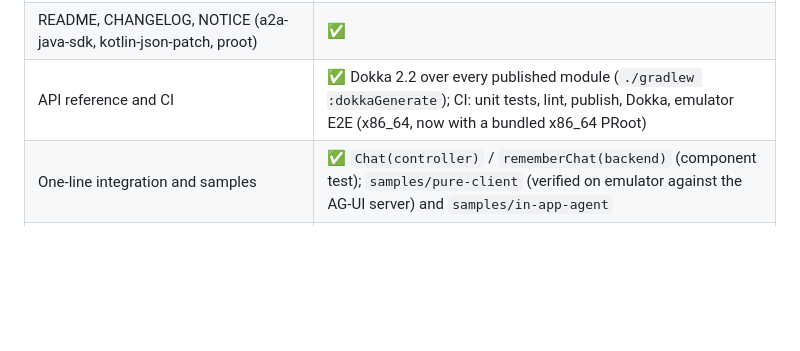
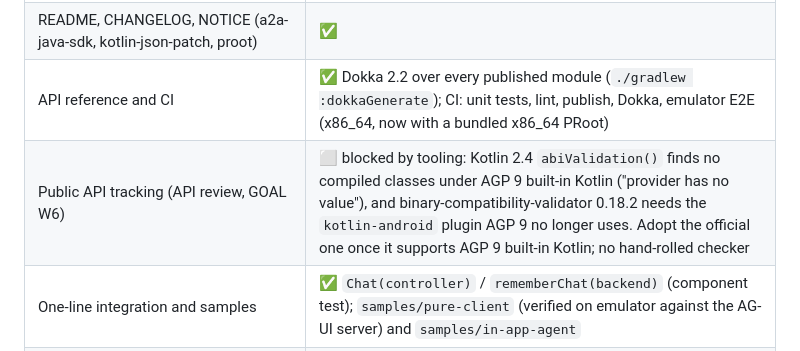
Before and after one commit to JuneLeGency/ai-elements-kotlin, a Markdown page: docs/ROADMAP.md, the part around the change. GitHub-like rendering; blank space fills up the shorter version.

Commit message:
Roadmap: public API tracking blocked by AGP 9 built-in Kotlin support in the official tools
Co-Authored-By: Claude Opus 5.5 <noreply@anthropic.com>
Claude-Session: https://claude.ai/code/session_01DvCNMajUYekif1vP724Bjp

```diff
--- a/docs/ROADMAP.md
+++ b/docs/ROADMAP.md
@@ -124,6 +124,7 @@ The demo is a showcase of both modes, switchable per conversation:
 | Review module and package layering: core packages by concern (`chat`, `protocol.aisdk`, `protocol.agui`, `provider.*`, `http`, `agent`, `mcp`, `skills`, `auth`, `config`) | ✅ 98 unit tests + 11 live tests green after the move |
 | README, CHANGELOG, NOTICE (a2a-java-sdk, kotlin-json-patch, proot) | ✅ |
 | API reference and CI | ✅ Dokka 2.2 over every published module (`./gradlew :dokkaGenerate`); CI: unit tests, lint, publish, Dokka, emulator E2E (x86_64, now with a bundled x86_64 PRoot) |
+| Public API tracking (API review, GOAL W6) | ⬜ blocked by tooling: Kotlin 2.4 `abiValidation()` finds no compiled classes under AGP 9 built-in Kotlin ("provider has no value"), and binary-compatibility-validator 0.18.2 needs the `kotlin-android` plugin AGP 9 no longer uses. Adopt the official one once it supports AGP 9 built-in Kotlin; no hand-rolled checker |
 | One-line integration and samples | ✅ `Chat(controller)` / `rememberChat(backend)` (component test); `samples/pure-client` (verified on emulator against the AG-UI server) and `samples/in-app-agent` |
 | Protocol-independent UI layer and extension points | ✅ `ToolKind` / `source` in the model, conventions mapped in `core`; UI imports only `core.model` / `core.chat` (enforced by `LayeringTest`); `LocalAiElementsRenderers` + `LocalFileLoader` (component test); core 1 new test class, ElementsTest 13/13, demo E2E 20/20 on emulator |
 
```
